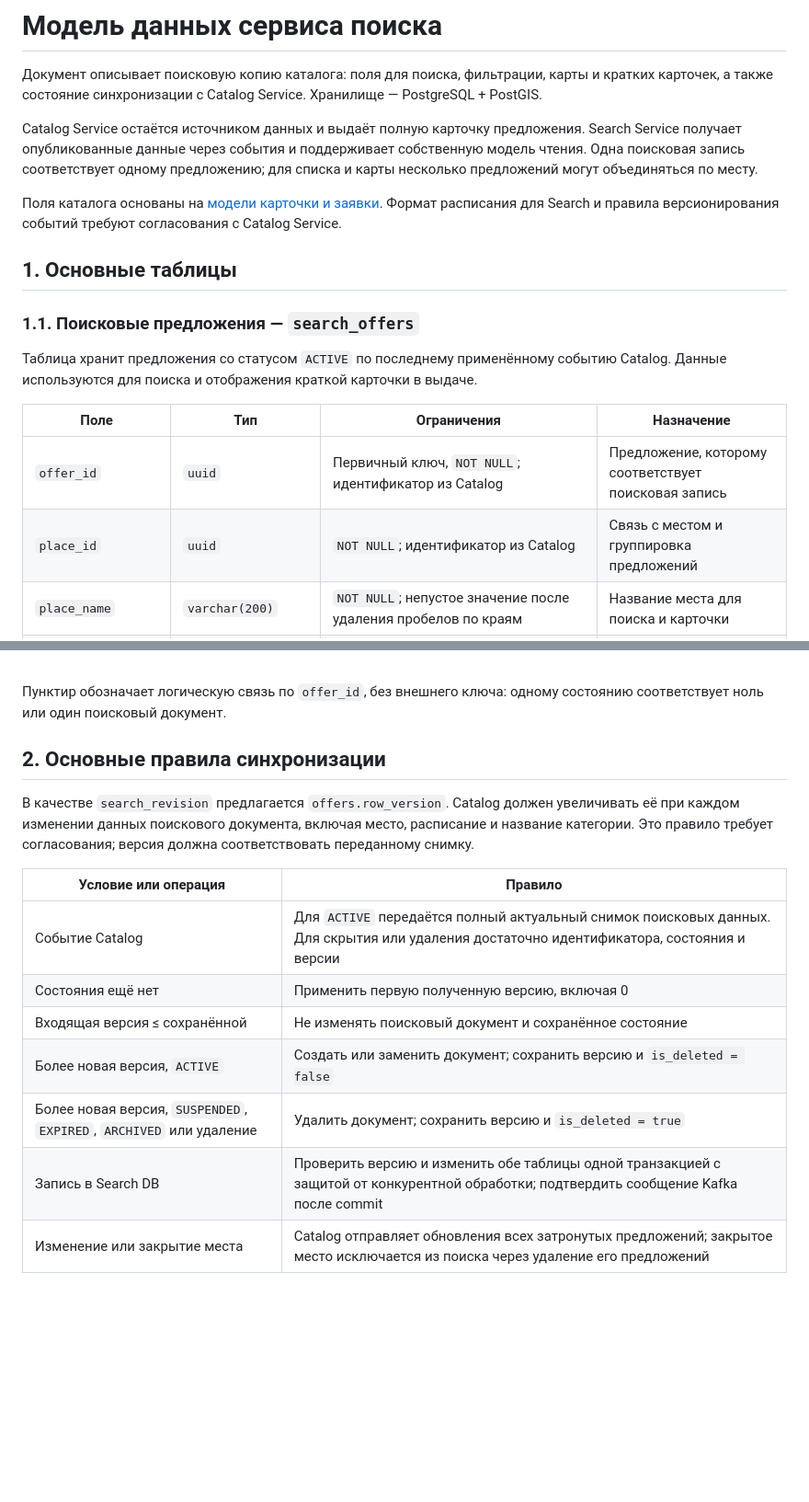
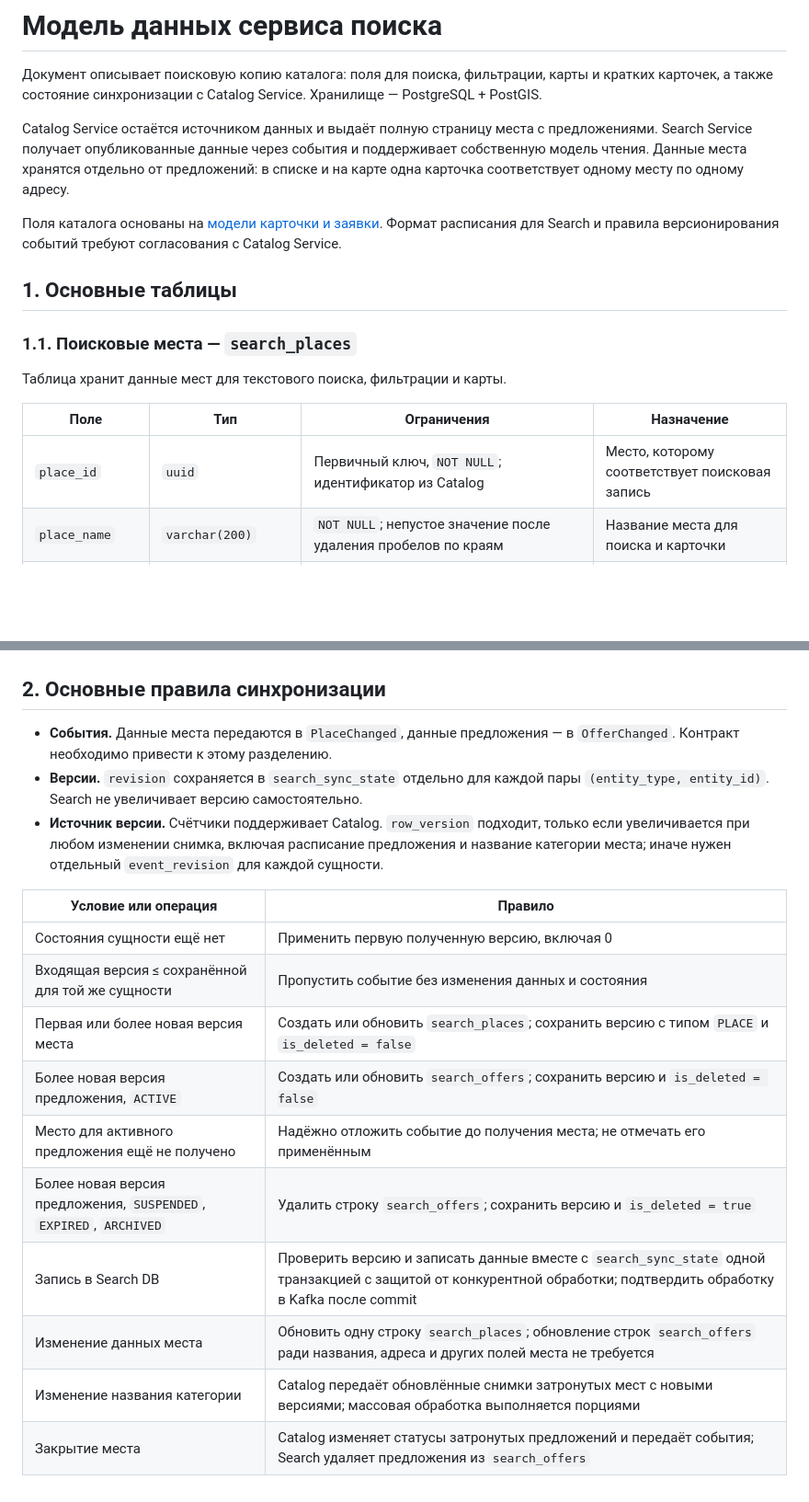
Before and after one commit to Student-Discounts/docs, a Markdown page: data-model/SEARCH-DATA-MODEL.md, 2 parts joined by grey strips. Shown at 92% size. Rendered like a GitHub page; pictures changed too: data-model/search_er_diagram.png; blank space fills up the shorter version.

```diff
--- a/data-model/SEARCH-DATA-MODEL.md
+++ b/data-model/SEARCH-DATA-MODEL.md
@@ -2,20 +2,19 @@
 
 Документ описывает поисковую копию каталога: поля для поиска, фильтрации, карты и кратких карточек, а также состояние синхронизации с Catalog Service. Хранилище — PostgreSQL + PostGIS.
 
-Catalog Service остаётся источником данных и выдаёт полную карточку предложения. Search Service получает опубликованные данные через события и поддерживает собственную модель чтения. Одна поисковая запись соответствует одному предложению; для списка и карты несколько предложений могут объединяться по месту.
+Catalog Service остаётся источником данных и выдаёт полную страницу места с предложениями. Search Service получает опубликованные данные через события и поддерживает собственную модель чтения. Данные места хранятся отдельно от предложений: в списке и на карте одна карточка соответствует одному месту по одному адресу.
 
 Поля каталога основаны на [модели карточки и заявки](DATA-MODEL.md). Формат расписания для Search и правила версионирования событий требуют согласования с Catalog Service.
 
 ## 1. Основные таблицы
 
-### 1.1. Поисковые предложения — `search_offers`
+### 1.1. Поисковые места — `search_places`
 
-Таблица хранит предложения со статусом `ACTIVE` по последнему применённому событию Catalog. Данные используются для поиска и отображения краткой карточки в выдаче.
+Таблица хранит данные мест для текстового поиска, фильтрации и карты.
 
 | Поле | Тип | Ограничения | Назначение |
 |---|---|---|---|
-| `offer_id` | `uuid` | Первичный ключ, `NOT NULL`; идентификатор из Catalog | Предложение, которому соответствует поисковая запись |
-| `place_id` | `uuid` | `NOT NULL`; идентификатор из Catalog | Связь с местом и группировка предложений |
+| `place_id` | `uuid` | Первичный ключ, `NOT NULL`; идентификатор из Catalog | Место, которому соответствует поисковая запись |
 | `place_name` | `varchar(200)` | `NOT NULL`; непустое значение после удаления пробелов по краям | Название места для поиска и карточки |
 | `city` | `varchar(100)` | `NOT NULL`; непустое значение | Город для отдельного фильтра и отображения |
 | `address_line` | `varchar(300)` | `NOT NULL`; непустое значение | Адрес места для поиска и карточки |
@@ -115,18 +130,21 @@ SQL использует конфигурацию `pg_catalog.russian`; её ж
 
 ![Схема базы данных сервиса поиска](search_er_diagram.png)
 
-Пунктир обозначает логическую связь по `offer_id`, без внешнего ключа: одному состоянию соответствует ноль или один поисковый документ.
-
 ## 2. Основные правила синхронизации
 
-В качестве `search_revision` предлагается `offers.row_version`. Catalog должен увеличивать её при каждом изменении данных поискового документа, включая место, расписание и название категории. Это правило требует согласования; версия должна соответствовать переданному снимку.
+- **События.** Данные места передаются в `PlaceChanged`, данные предложения — в `OfferChanged`. Контракт необходимо привести к этому разделению.
+- **Версии.** `revision` сохраняется в `search_sync_state` отдельно для каждой пары `(entity_type, entity_id)`. Search не увеличивает версию самостоятельно.
+- **Источник версии.** Счётчики поддерживает Catalog. `row_version` подходит, только если увеличивается при любом изменении снимка, включая расписание предложения и название категории места; иначе нужен отдельный `event_revision` для каждой сущности.
 
 | Условие или операция | Правило |
 |---|---|
-| Событие Catalog | Для `ACTIVE` передаётся полный актуальный снимок поисковых данных. Для скрытия или удаления достаточно идентификатора, состояния и версии |
-| Состояния ещё нет | Применить первую полученную версию, включая 0 |
-| Входящая версия ≤ сохранённой | Не изменять поисковый документ и сохранённое состояние |
-| Более новая версия, `ACTIVE` | Создать или заменить документ; сохранить версию и `is_deleted = false` |
-| Более новая версия, `SUSPENDED`, `EXPIRED`, `ARCHIVED` или удаление | Удалить документ; сохранить версию и `is_deleted = true` |
-| Запись в Search DB | Проверить версию и изменить обе таблицы одной транзакцией с защитой от конкурентной обработки; подтвердить сообщение Kafka после commit |
-| Изменение или закрытие места | Catalog отправляет обновления всех затронутых предложений; закрытое место исключается из поиска через удаление его предложений |
+| Состояния сущности ещё нет | Применить первую полученную версию, включая 0 |
+| Входящая версия ≤ сохранённой для той же сущности | Пропустить событие без изменения данных и состояния |
+| Первая или более новая версия места | Создать или обновить `search_places`; сохранить версию с типом `PLACE` и `is_deleted = false` |
+| Более новая версия предложения, `ACTIVE` | Создать или обновить `search_offers`; сохранить версию и `is_deleted = false` |
+| Место для активного предложения ещё не получено | Надёжно отложить событие до получения места; не отмечать его применённым |
+| Более новая версия предложения, `SUSPENDED`, `EXPIRED`, `ARCHIVED` | Удалить строку `search_offers`; сохранить версию и `is_deleted = true` |
+| Запись в Search DB | Проверить версию и записать данные вместе с `search_sync_state` одной транзакцией с защитой от конкурентной обработки; подтвердить обработку в Kafka после commit |
+| Изменение данных места | Обновить одну строку `search_places`; обновление строк `search_offers` ради названия, адреса и других полей места не требуется |
+| Изменение названия категории | Catalog передаёт обновлённые снимки затронутых мест с новыми версиями; массовая обработка выполняется порциями |
+| Закрытие места | Catalog изменяет статусы затронутых предложений и передаёт события; Search удаляет предложения из `search_offers` |
```
Also changed, not shown: other parts of data-model/SEARCH-DATA-MODEL.md (+53 -37 lines), 1 other file.
